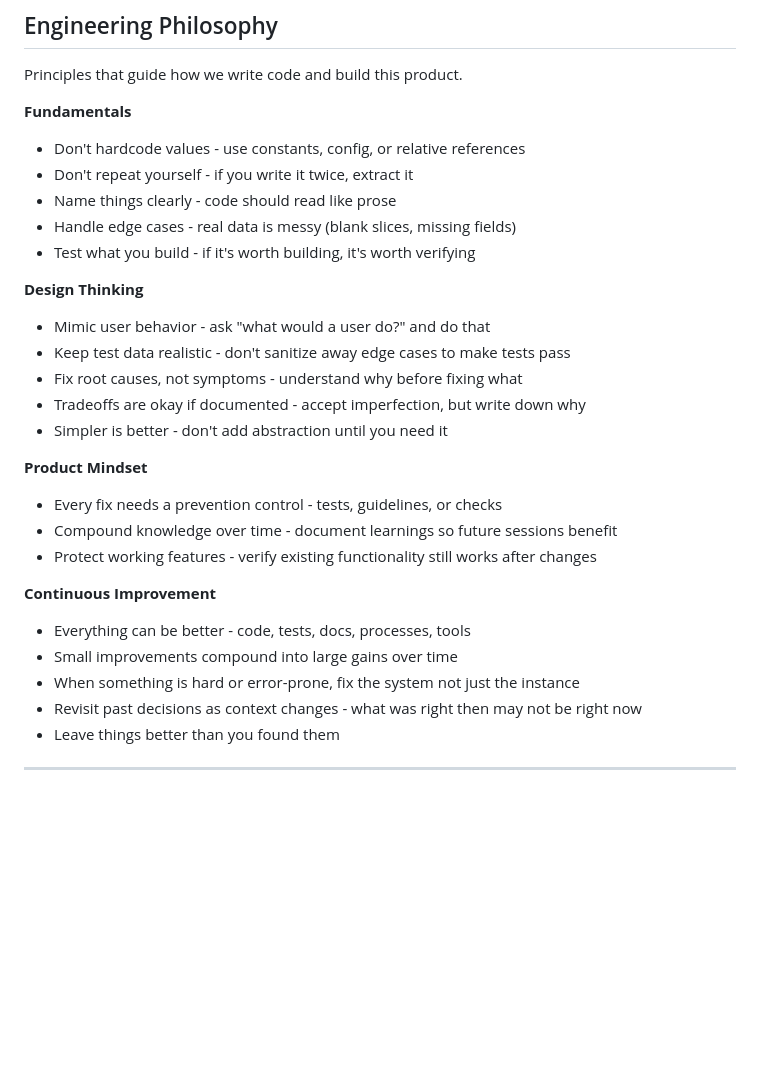
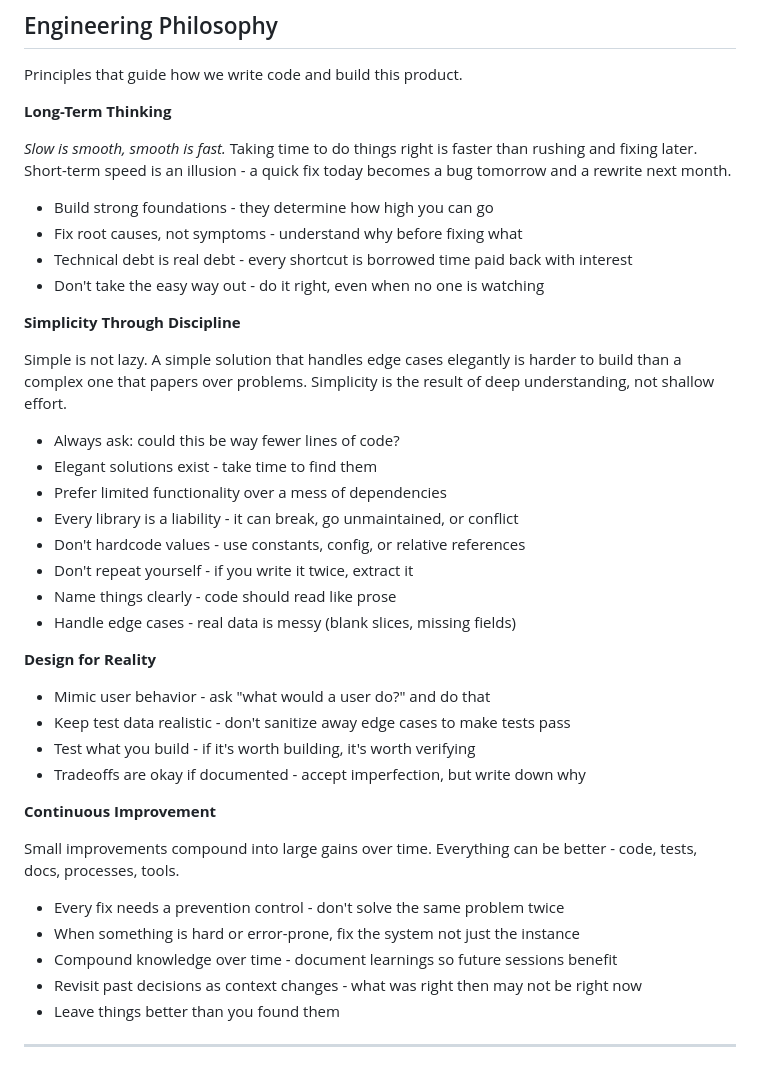
Before and after one commit to elgabrielc/dicom-viewer, a Markdown page: CLAUDE.md, the part around the change. Drawn GitHub-style; blank space fills up the shorter version.

Commit message:
Rewrite Engineering Philosophy with long-term mindset
- Long-Term Thinking: slow is smooth, smooth is fast
- Strong foundations, fix root causes, avoid technical debt
- Simplicity Through Discipline: elegant solutions, fewer lines
- Prefer limited functionality over dependency mess
- Every library is a liability
- Continuous Improvement: small gains compound over time

Co-Authored-By: Claude Opus 4.5 <noreply@anthropic.com>

```diff
--- a/CLAUDE.md
+++ b/CLAUDE.md
@@ -163,29 +163,42 @@ After each test run, apply continuous improvement: analyze results, strengthen t
 
 Principles that guide how we write code and build this product.
 
-**Fundamentals**
+**Long-Term Thinking**
+
+*Slow is smooth, smooth is fast.* Taking time to do things right is faster than rushing and fixing later. Short-term speed is an illusion - a quick fix today becomes a bug tomorrow and a rewrite next month.
+
+- Build strong foundations - they determine how high you can go
+- Fix root causes, not symptoms - understand why before fixing what
+- Technical debt is real debt - every shortcut is borrowed time paid back with interest
+- Don't take the easy way out - do it right, even when no one is watching
+
+**Simplicity Through Discipline**
+
+Simple is not lazy. A simple solution that handles edge cases elegantly is harder to build than a complex one that papers over problems. Simplicity is the result of deep understanding, not shallow effort.
+
+- Always ask: could this be way fewer lines of code?
+- Elegant solutions exist - take time to find them
+- Prefer limited functionality over a mess of dependencies
+- Every library is a liability - it can break, go unmaintained, or conflict
 - Don't hardcode values - use constants, config, or relative references
 - Don't repeat yourself - if you write it twice, extract it
 - Name things clearly - code should read like prose
 - Handle edge cases - real data is messy (blank slices, missing fields)
-- Test what you build - if it's worth building, it's worth verifying
 
-**Design Thinking**
+**Design for Reality**
+
 - Mimic user behavior - ask "what would a user do?" and do that
 - Keep test data realistic - don't sanitize away edge cases to make tests pass
-- Fix root causes, not symptoms - understand why before fixing what
+- Test what you build - if it's worth building, it's worth verifying
 - Tradeoffs are okay if documented - accept imperfection, but write down why
-- Simpler is better - don't add abstraction until you need it
-
-**Product Mindset**
-- Every fix needs a prevention control - tests, guidelines, or checks
-- Compound knowledge over time - document learnings so future sessions benefit
-- Protect working features - verify existing functionality still works after changes
 
 **Continuous Improvement**
-- Everything can be better - code, tests, docs, processes, tools
-- Small improvements compound into large gains over time
+
+Small improvements compound into large gains over time. Everything can be better - code, tests, docs, processes, tools.
+
+- Every fix needs a prevention control - don't solve the same problem twice
 - When something is hard or error-prone, fix the system not just the instance
+- Compound knowledge over time - document learnings so future sessions benefit
 - Revisit past decisions as context changes - what was right then may not be right now
 - Leave things better than you found them
 
```
